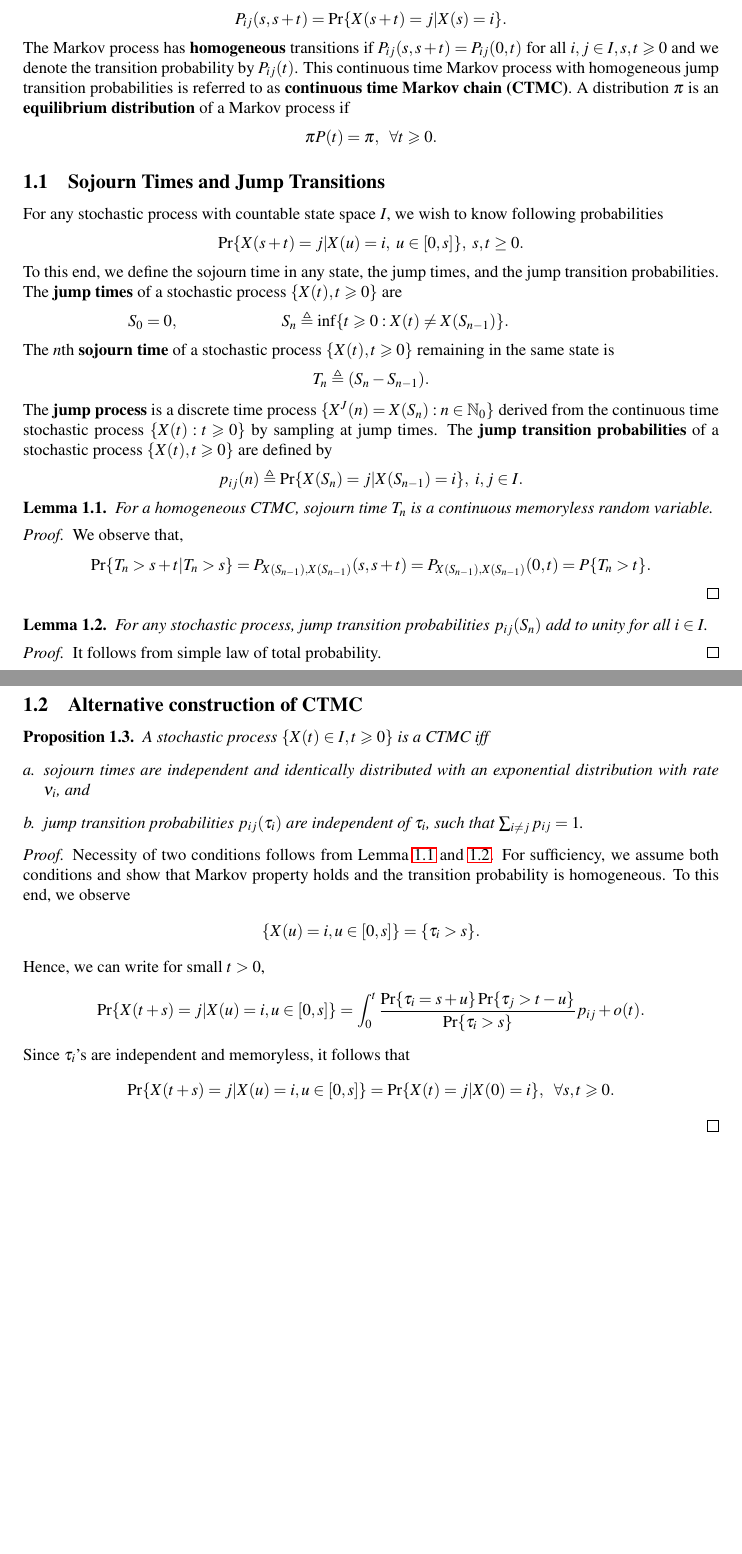
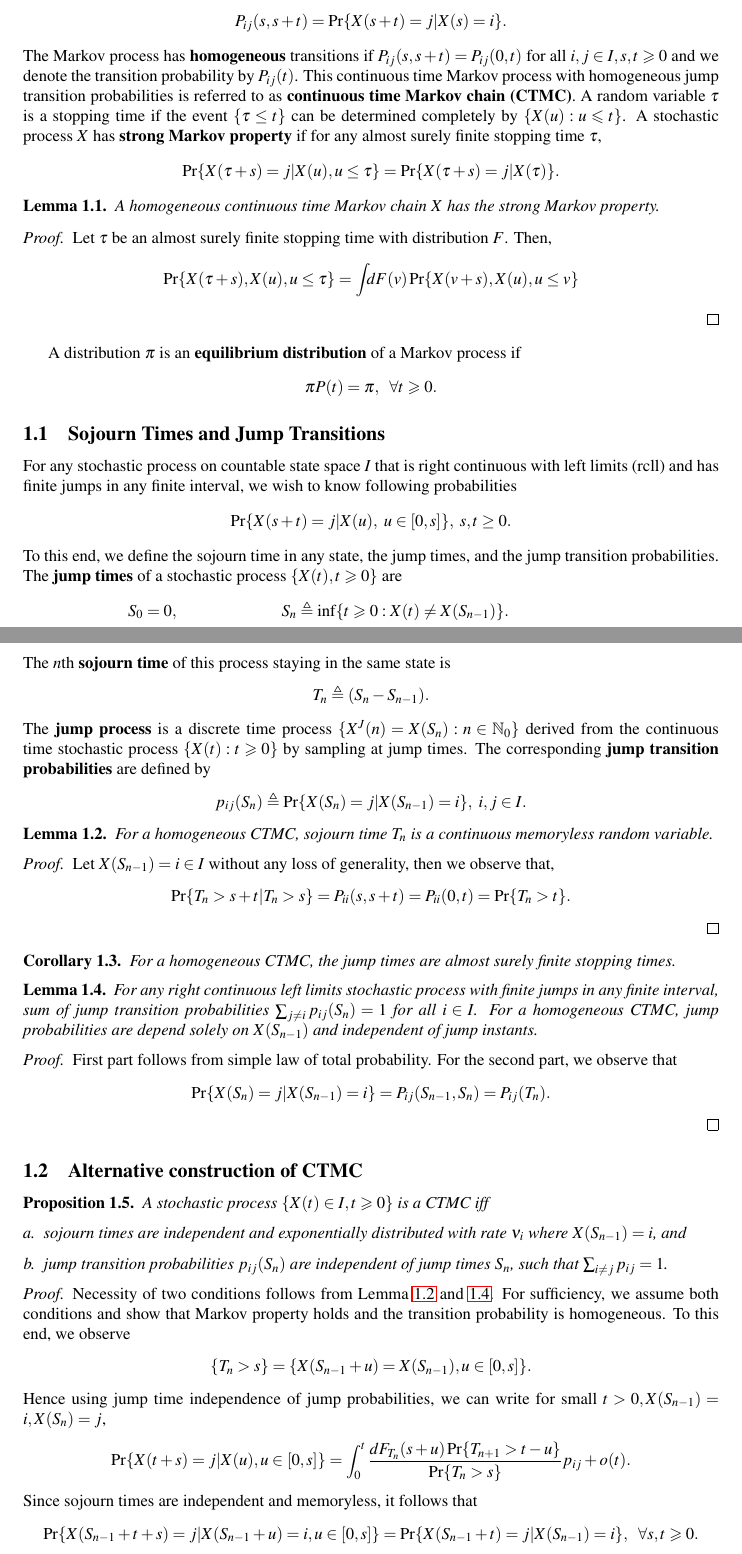
Before and after one commit to TeachingReps/Stochastic-Processes, a LaTeX document (lecture-15.tex): two parts of pages 1 and 2 of 5, joined at a grey line, cut so that both start at the same text, the shorter picture padded with empty space. Compiled offline with LaTeX, dvips and Ghostscript.

Commit message:
Editing lecture 15

```diff
--- a/lecture-15.tex
+++ b/lecture-15.tex
@@ -24,6 +24,25 @@ P_{ij}(s, s+t) = \Pr\{X(s+t) = j | X(s) = i\}.
 The Markov process has \textbf{homogeneous} transitions if $P_{ij}(s,s+t) = P_{ij}(0,t)$ for all $i,j \in I, s,t \geqslant 0$ and we denote the transition probability by $P_{ij}(t)$.
 This continuous time Markov process with homogeneous jump transition probabilities is referred to as \textbf{continuous time Markov chain (CTMC)}.
 %\end{defn}
+A random variable $\tau$ is a stopping time if the event $\{\tau \leq t\}$ can be determined completely by $\{X(u): u \leqslant t\}$.
+A stochastic process $X$ has \textbf{strong Markov property} if for any almost surely finite stopping time $\tau$,
+\eq{
+\Pr\{X(\tau+s) = j|X(u), u \leq \tau\} &= \Pr\{X(\tau+s) = j|X(\tau)\}.
+}
+\begin{lem}
+\label{Lemma:StrongMarkovProperty}
+A homogeneous continuous time Markov chain $X$ has the strong Markov property.
+\end{lem}
+\begin{proof}
+%\eq{
+%\Pr(A|B) &= \frac{\Pr(A,B)}{\Pr(B)} = \frac{\Pr(A,B,C)}{Pr(B,C)}
+%}
+Let $\tau$ be an almost surely finite stopping time with distribution $F$.
+Then,
+\eq{
+\Pr\{X(\tau+s), X(u), u \leq \tau\} = \int_{}dF(v)\Pr\{X(v+s), X(u), u \leq v\}
+}
+\end{proof}
 %\begin{defn}
 A distribution $\pi$ is an \textbf{equilibrium distribution} of a Markov process if
 \begin{align*}
@@ -32,9 +51,9 @@ A distribution $\pi$ is an \textbf{equilibrium distribution} of a Markov process
 %\end{defn}
 
 \subsection{Sojourn Times and Jump Transitions}
-For any stochastic process with countable state space $I$, we wish to know following probabilities
+For any stochastic process on countable state space $I$ that is right continuous with left limits (rcll) and has finite jumps in any finite interval, we wish to know following probabilities
 \eq{
-\Pr\{X(s+t) = j | X(u)=i, ~ u \in [0,s]\},~s, t \geq 0.
+\Pr\{X(s+t) = j | X(u), ~ u \in [0,s]\},~s, t \geq 0.
 }
 %Suppose $X(0)=i$, and  for all $u \in [0,s]$, we have $X(u)=i$.
 To this end, we define the sojourn time in any state, the jump times, and the jump transition probabilities. % from it.
@@ -45,7 +64,8 @@ The \textbf{jump times} of a stochastic process $\{X(t), t \geqslant 0\}$ are %d
 \end{xalignat*}
 %\end{defn}
 %\begin{defn}
-The $n$th \textbf{sojourn time} of a stochastic process $\{X(t), t \geqslant 0\}$ remaining in the same state is %in any state $i \in I$ are
+The $n$th \textbf{sojourn time} of %a stochastic process $\{X(t), t \geqslant 0\}$
+this process staying in the same state is %in any state $i \in I$ are
 \begin{align*}
 T_n &\triangleq (S_n - S_{n-1}). %1\{X(S_{n-1}) = i\}.
 %\tau_i \triangleq \inf\{t \geqslant 0: X(t) \neq i|X(0)=i\}, i \in I.
@@ -59,38 +79,47 @@ the continuous time stochastic process $\{X(t): t \geqslant 0\}$ by sampling at
 %\end{align*}
 %\end{defn}
 %\begin{defn}
-The \textbf{jump transition probabilities} of a stochastic process $\{X(t), t \geqslant 0\}$ are defined by
+The corresponding \textbf{jump transition probabilities} %of a stochastic process $\{X(t), t \geqslant 0\}$
+are defined by
 \begin{align*}
-p_{ij}(n) \triangleq \Pr\{X(S_n)  = j | X(S_{n-1}) =  i \}, ~i,j \in I.
+p_{ij}(S_n) \triangleq \Pr\{X(S_n)  = j | X(S_{n-1}) =  i \}, ~i,j \in I.
 \end{align*}
 %\end{defn}
 \begin{lem}\label{Lemma:MemorylessSojourn}
 For a homogeneous CTMC, sojourn time $T_n$ is a continuous memoryless random variable. %and exponentially distributed.
 \end{lem}
 \begin{proof}
-We observe that,
+Let $X(S_{n-1}) = i \in I$ without any loss of generality, then we observe that,
 %\begin{align*}
 %\Pr\{\tau_i \geqslant s+t | \tau_i > s\} &=\Pr\{X(v)=i,~v \in [s,s+t) | X(u)=i,  u \in [0, s]\}\\
 %&= \Pr\{X(v)=i,~v \in [0,t) | X(0)=i\} = \Pr\{\tau_i \geqslant t \}.
 %\end{align*}
 \eq{
-\Pr\{T_n > s+t |T_n > s\} &= P_{X(S_{n-1}),X(S_{n-1})}(s,s+t) = P_{X(S_{n-1}),X(S_{n-1})}(0,t) = P\{T_{n} > t\}.
+\Pr\{T_n > s+t |T_n > s\} &= P_{ii}(s,s+t) = P_{ii}(0,t) = \Pr\{T_{n} > t\}.
 %\Pr\{X(v)=X(S_{n-1}),~v -S_{n-1} \in [s,s+t] | X(u)=X(S_{n-1}),  u -S_{n-1}\in [0, s]\}\\
 %&= \Pr\{X(v)=X(S_{n-1}),~v -S_{n-1} \in [0,t] | X(S_{n-1})\} = \Pr\{T_n > t \}.
 }
 \end{proof}
+\begin{cor}
+For a homogeneous CTMC, the jump times are almost surely finite stopping times.
+\end{cor}
 \begin{lem}\label{Lemma:JumpProb}
-For any stochastic process, jump transition probabilities $p_{ij}(S_n)$ add to unity for all $i \in I$.
+For any right continuous left limits stochastic process with finite jumps in any finite interval, sum of jump transition probabilities $\sum_{j \neq i}p_{ij}(S_n) = 1$ for all $i \in I$.
+For a homogeneous CTMC, jump probabilities are depend solely on $X(S_{n-1})$ and independent of jump instants.
 \end{lem}
 \begin{proof}
-It follows from simple law of total probability.
+First part follows from simple law of total probability.
+For the second part, we observe that
+\eq{
+\Pr\{X(S_{n}) = j | X(S_{n-1}) = i\} &= P_{ij}(S_{n-1}, S_n) = P_{ij}(T_n).
+}
 \end{proof}
 %We could sample the homogenous Markov process at sojourn times and study the resulting DTMC.
 \subsection{Alternative construction of CTMC}
 \begin{prop} A stochastic process $\{X(t) \in I, t \geqslant 0 \}$ is a CTMC iff
 \begin{enumerate}[a.]
-\item sojourn times are independent and identically distributed with an exponential distribution with rate $\nu_i$, and
-\item jump transition probabilities $p_{ij}(\tau_i)$ are independent of $\tau_i$, such that $\sum_{i \neq j}p_{ij}=1$.
+\item sojourn times are independent and exponentially distributed with rate $\nu_i$ where $X(S_{n-1}) = i$, and
+\item jump transition probabilities $p_{ij}(S_n)$ are independent of jump times $S_n$, such that $\sum_{i \neq j}p_{ij}=1$.
 \end{enumerate}
 \end{prop}
 \begin{proof}
@@ -98,17 +127,19 @@ Necessity of two conditions follows from Lemma~\ref{Lemma:MemorylessSojourn} and
 For sufficiency, we assume both conditions and show that Markov property holds and the transition probability is homogeneous.
 To this end, we observe
 \begin{align*}
-\{ X(u) = i, u \in [0,s] \} = \{ \tau_i > s \}.
+\{ T_n > s \} &= \{ X(S_{n-1}+ u) = X(S_{n-1}), u \in [0,s] \}.
 \end{align*}
-Hence, we can write for small $t > 0$,
+Hence using jump time independence of jump probabilities, we can write for small $t > 0, X(S_{n-1})=i, X(S_{n}) = j$,
 \begin{align*}
-\Pr\{ X(t+s) = j | X(u) = i, u \in [0,s] \}
+\Pr\{ X(t+s) = j | X(u), u \in [0,s] \}
+&= \int_0^{t}\frac{dF_{T_n}(s+u)\Pr\{T_{n+1} > t-u\}}{\Pr\{T_n> s\}}p_{ij} + o(t).
 %&= \frac{\Pr\{ X(t+s) = j, \tau_i \in (s, s+t) \}}{\Pr\{\tau_i > s\}}\\
-&= \int_0^{t}\frac{\Pr\{\tau_i = s+u\}\Pr\{\tau_j > t-u\}}{\Pr\{\tau_i > s\}}p_{ij} + o(t).
+%&= \int_0^{t}\frac{\Pr\{\tau_i = s+u\}\Pr\{\tau_j > t-u\}}{\Pr\{\tau_i > s\}}p_{ij} + o(t).
 %\sum_{k \neq i}\frac{\Pr\{ X(t+s) = j, \tau_i \in (s,s+t), X(\tau_i) = k \}}{\Pr\{\tau_i > s\}}\\
 %&= \int_0^{t}\sum_{k \neq i}\Pr\{ X(t+s) = j| X(u+s) = k\} p_{ik} e^{-\nu_iu}du.
 \end{align*}
-Since $\tau_i$'s are independent and memoryless, it follows that
+Since sojourn times are independent and memoryless, it follows that
 \begin{align*}
-\Pr\{ X(t+s) = j | X(u) = i, u \in [0,s] \}
-&= \Pr\{X(t) = j | X(0) = i\}, ~~\forall s, t \geqslant 0.
+\Pr\{ X(S_{n-1} +t+s) = j | X(S_{n-1}+u) = i, u \in [0,s] \}
+&= \Pr\{X(S_{n-1}+t) = j | X(S_{n-1}) = i\}, ~~\forall s, t \geqslant 0.
+\end{align*}
```
Also changed, not shown: lecture-15.tex (11 more changed lines).
